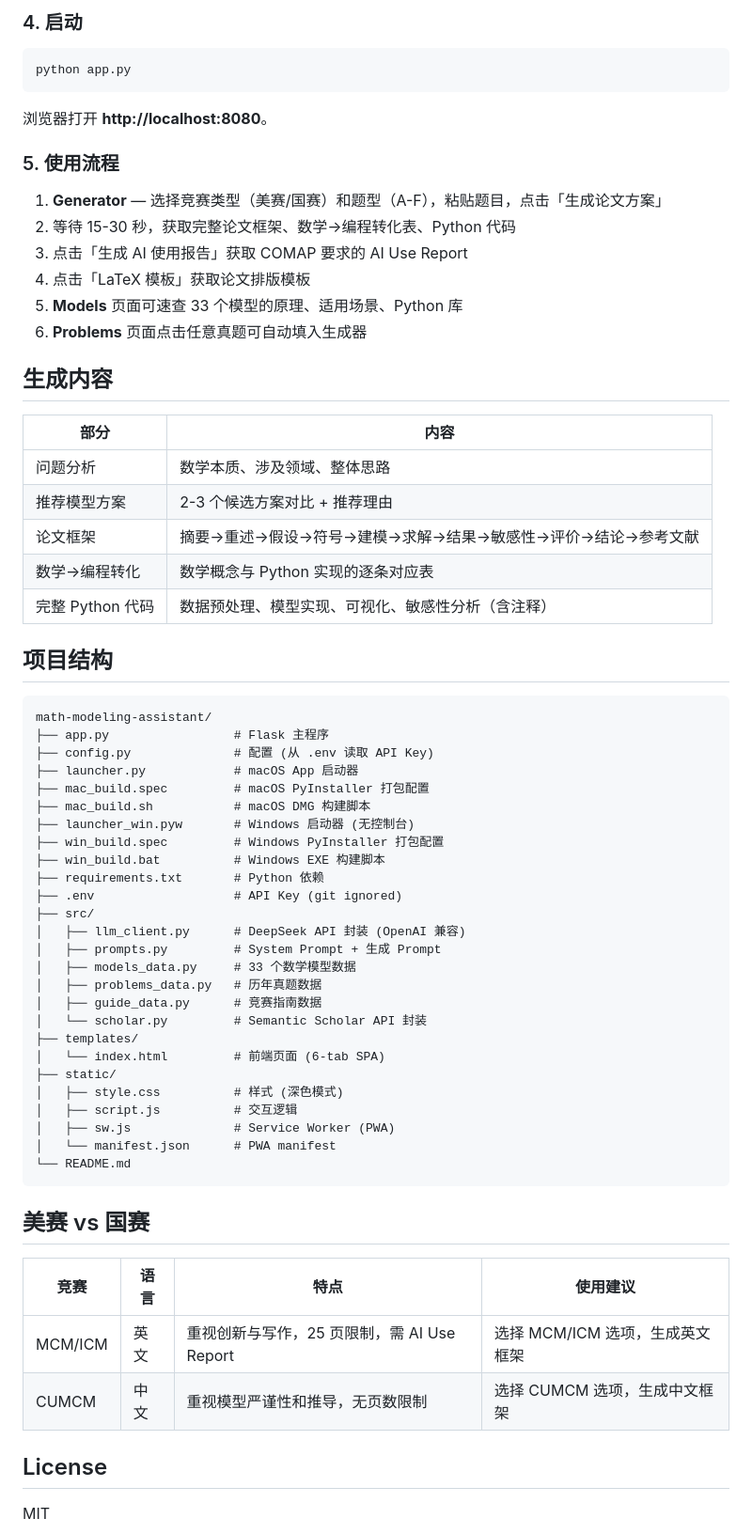
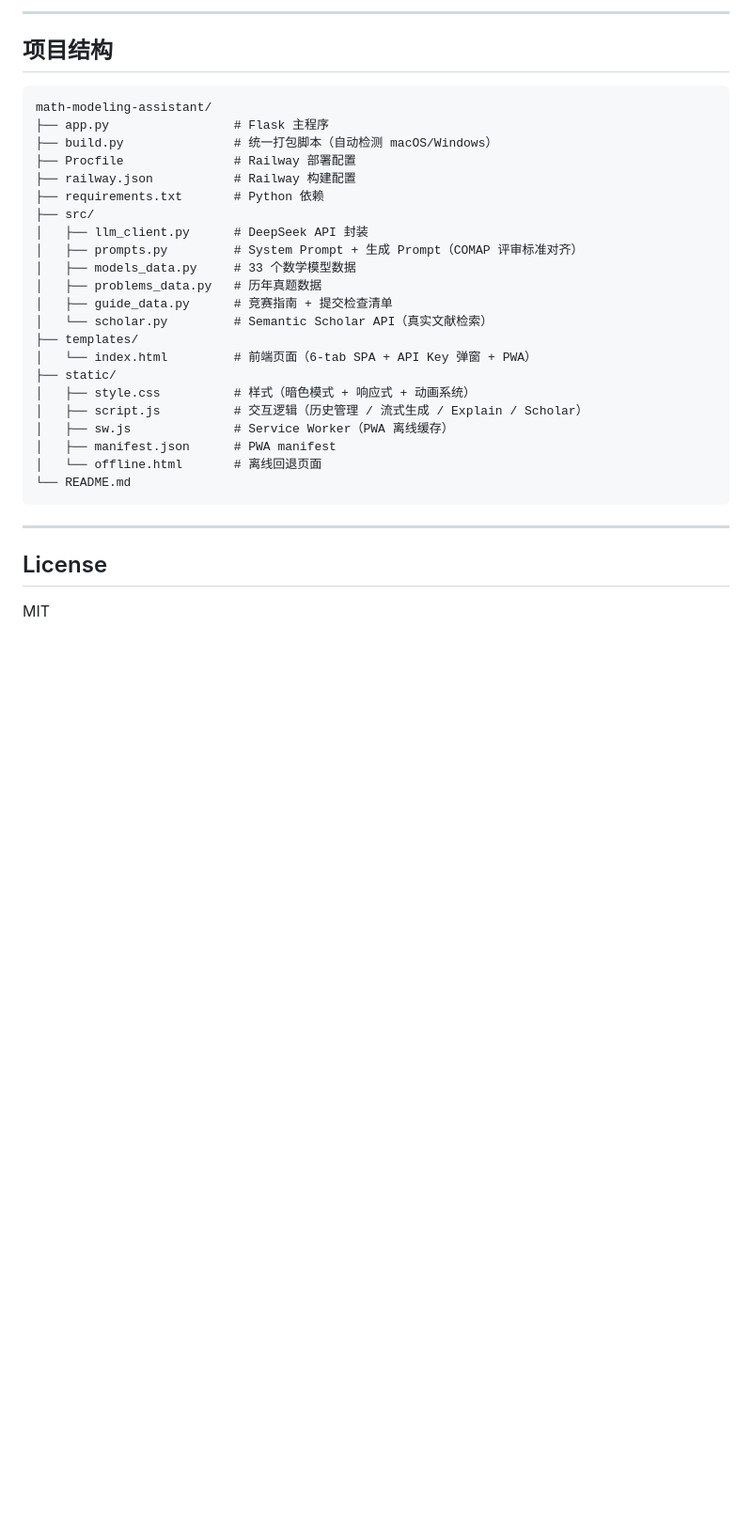
Before and after one commit to Barson0588/math-modeling-assistant, a Markdown page: README.md, the part around one of its changes. Shown at 94% size. GitHub-like rendering; blank space fills up the shorter version.

````diff
--- a/README.md
+++ b/README.md
@@ -81,67 +137,33 @@ DEEPSEEK_API_KEY=sk-你的密钥
-### 4. 启动
-
-```bash
-python app.py
-```
-
-浏览器打开 **http://localhost:8080**。
-
-### 5. 使用流程
-
-1. **Generator** — 选择竞赛类型（美赛/国赛）和题型（A-F），粘贴题目，点击「生成论文方案」
-2. 等待 15-30 秒，获取完整论文框架、数学→编程转化表、Python 代码
-3. 点击「生成 AI 使用报告」获取 COMAP 要求的 AI Use Report
-4. 点击「LaTeX 模板」获取论文排版模板
-5. **Models** 页面可速查 33 个模型的原理、适用场景、Python 库
-6. **Problems** 页面点击任意真题可自动填入生成器
-
-## 生成内容
-
-| 部分 | 内容 |
-|------|------|
-| 问题分析 | 数学本质、涉及领域、整体思路 |
-| 推荐模型方案 | 2-3 个候选方案对比 + 推荐理由 |
-| 论文框架 | 摘要→重述→假设→符号→建模→求解→结果→敏感性→评价→结论→参考文献 |
-| 数学→编程转化 | 数学概念与 Python 实现的逐条对应表 |
-| 完整 Python 代码 | 数据预处理、模型实现、可视化、敏感性分析（含注释） |
+---
 
 ## 项目结构
 
 ```
 math-modeling-assistant/
 ├── app.py                 # Flask 主程序
-├── config.py              # 配置 (从 .env 读取 API Key)
-├── launcher.py            # macOS App 启动器
-├── mac_build.spec         # macOS PyInstaller 打包配置
-├── mac_build.sh           # macOS DMG 构建脚本
-├── launcher_win.pyw       # Windows 启动器 (无控制台)
-├── win_build.spec         # Windows PyInstaller 打包配置
-├── win_build.bat          # Windows EXE 构建脚本
+├── build.py               # 统一打包脚本（自动检测 macOS/Windows）
+├── Procfile               # Railway 部署配置
+├── railway.json           # Railway 构建配置
 ├── requirements.txt       # Python 依赖
-├── .env                   # API Key (git ignored)
 ├── src/
-│   ├── llm_client.py      # DeepSeek API 封装 (OpenAI 兼容)
-│   ├── prompts.py         # System Prompt + 生成 Prompt
+│   ├── llm_client.py      # DeepSeek API 封装
+│   ├── prompts.py         # System Prompt + 生成 Prompt（COMAP 评审标准对齐）
 │   ├── models_data.py     # 33 个数学模型数据
 │   ├── problems_data.py   # 历年真题数据
-│   ├── guide_data.py      # 竞赛指南数据
-│   └── scholar.py         # Semantic Scholar API 封装
+│   ├── guide_data.py      # 竞赛指南 + 提交检查清单
+│   └── scholar.py         # Semantic Scholar API（真实文献检索）
 ├── templates/
-│   └── index.html         # 前端页面 (6-tab SPA)
+│   └── index.html         # 前端页面（6-tab SPA + API Key 弹窗 + PWA）
 ├── static/
-│   ├── style.css          # 样式 (深色模式)
-│   ├── script.js          # 交互逻辑
-│   ├── sw.js              # Service Worker (PWA)
-│   └── manifest.json      # PWA manifest
+│   ├── style.css          # 样式（暗色模式 + 响应式 + 动画系统）
+│   ├── script.js          # 交互逻辑（历史管理 / 流式生成 / Explain / Scholar）
+│   ├── sw.js              # Service Worker（PWA 离线缓存）
+│   ├── manifest.json      # PWA manifest
+│   └── offline.html       # 离线回退页面
 └── README.md
 ```
 
-## 美赛 vs 国赛
-
-| 竞赛 | 语言 | 特点 | 使用建议 |
-|------|------|------|---------|
-| MCM/ICM | 英文 | 重视创新与写作，25 页限制，需 AI Use Report | 选择 MCM/ICM 选项，生成英文框架 |
-| CUMCM | 中文 | 重视模型严谨性和推导，无页数限制 | 选择 CUMCM 选项，生成中文框架 |
+---
 
 ## License
 
````
Also changed, not shown: other parts of README.md (+92 -36 lines).
